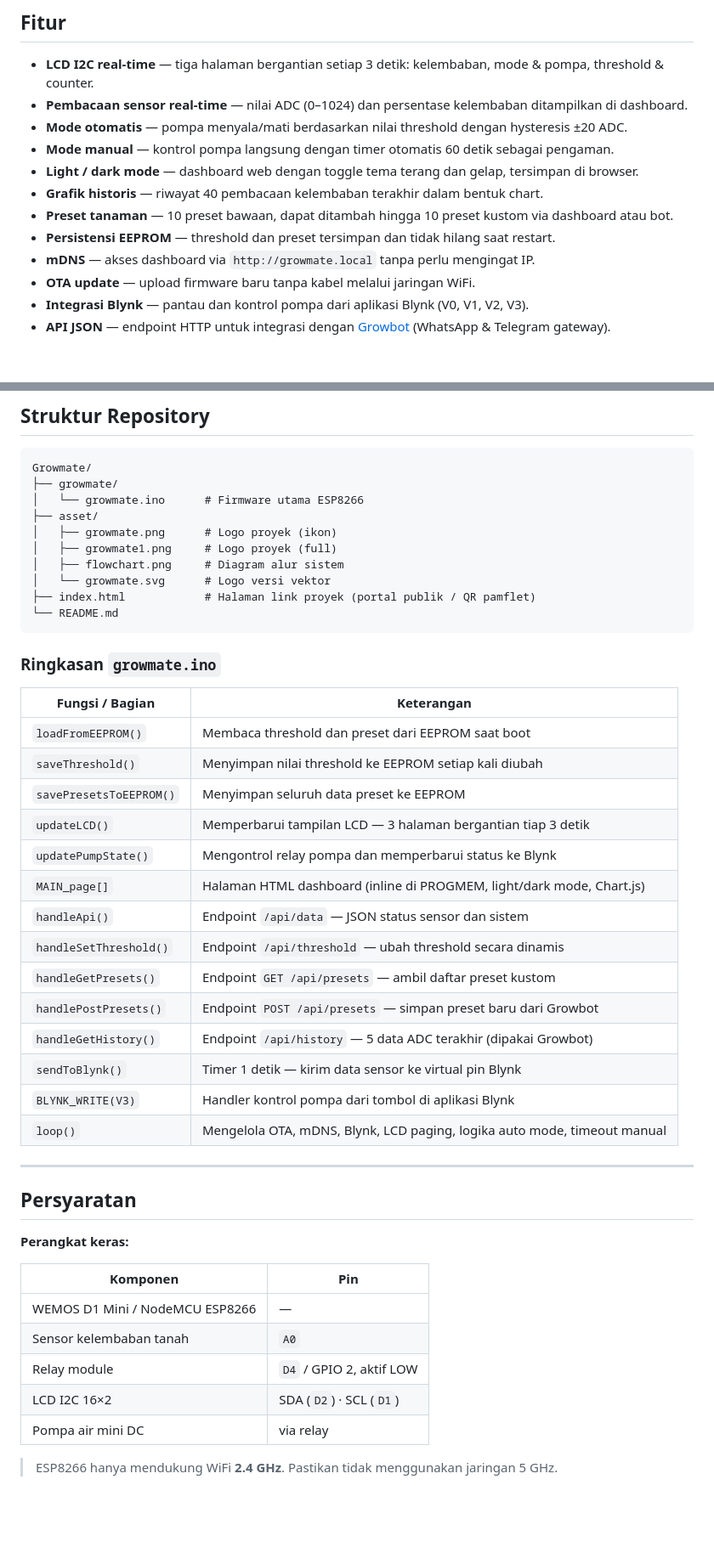
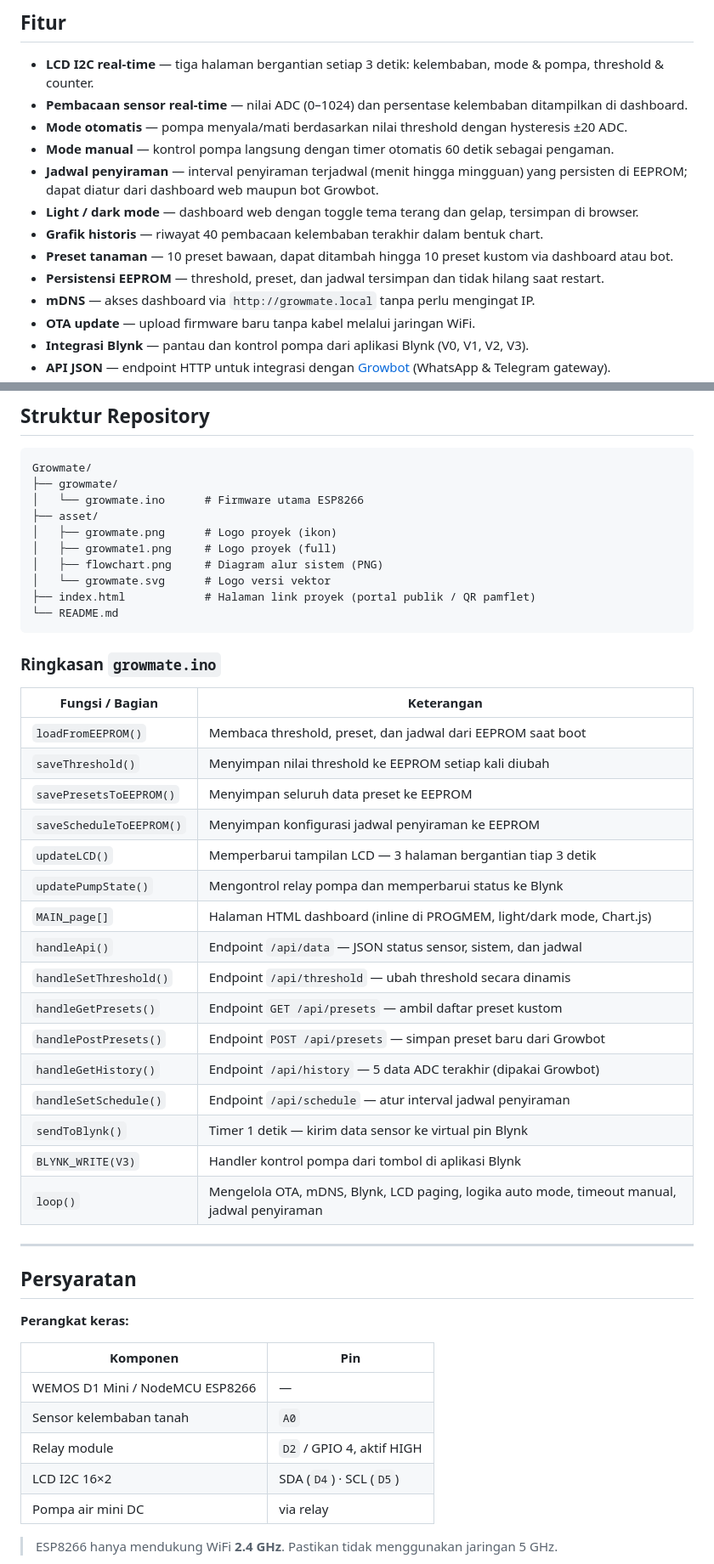
Before and after one commit to hilmyah/Growmate, a Markdown page: README.md, 2 parts joined by grey strips. Shown at 85% size. Drawn GitHub-style; blank space fills up the shorter version.

```diff
--- a/README.md
+++ b/README.md
@@ -37,10 +37,11 @@ Growmate adalah firmware untuk **WEMOS D1 Mini / ESP8266** yang mengotomasi peny
 - **Pembacaan sensor real-time** — nilai ADC (0–1024) dan persentase kelembaban ditampilkan di dashboard.
 - **Mode otomatis** — pompa menyala/mati berdasarkan nilai threshold dengan hysteresis ±20 ADC.
 - **Mode manual** — kontrol pompa langsung dengan timer otomatis 60 detik sebagai pengaman.
+- **Jadwal penyiraman** — interval penyiraman terjadwal (menit hingga mingguan) yang persisten di EEPROM; dapat diatur dari dashboard web maupun bot Growbot.
 - **Light / dark mode** — dashboard web dengan toggle tema terang dan gelap, tersimpan di browser.
 - **Grafik historis** — riwayat 40 pembacaan kelembaban terakhir dalam bentuk chart.
 - **Preset tanaman** — 10 preset bawaan, dapat ditambah hingga 10 preset kustom via dashboard atau bot.
-- **Persistensi EEPROM** — threshold dan preset tersimpan dan tidak hilang saat restart.
+- **Persistensi EEPROM** — threshold, preset, dan jadwal tersimpan dan tidak hilang saat restart.
 - **mDNS** — akses dashboard via `http://growmate.local` tanpa perlu mengingat IP.
 - **OTA update** — upload firmware baru tanpa kabel melalui jaringan WiFi.
 - **Integrasi Blynk** — pantau dan kontrol pompa dari aplikasi Blynk (V0, V1, V2, V3).
@@ -57,7 +58,7 @@ Growmate/
 ├── asset/
 │   ├── growmate.png      # Logo proyek (ikon)
 │   ├── growmate1.png     # Logo proyek (full)
-│   ├── flowchart.png     # Diagram alur sistem
+│   ├── flowchart.png     # Diagram alur sistem (PNG)
 │   └── growmate.svg      # Logo versi vektor
 ├── index.html            # Halaman link proyek (portal publik / QR pamflet)
 └── README.md
@@ -67,20 +68,22 @@ Growmate/
 
 | Fungsi / Bagian | Keterangan |
 |---|---|
-| `loadFromEEPROM()` | Membaca threshold dan preset dari EEPROM saat boot |
+| `loadFromEEPROM()` | Membaca threshold, preset, dan jadwal dari EEPROM saat boot |
 | `saveThreshold()` | Menyimpan nilai threshold ke EEPROM setiap kali diubah |
 | `savePresetsToEEPROM()` | Menyimpan seluruh data preset ke EEPROM |
+| `saveScheduleToEEPROM()` | Menyimpan konfigurasi jadwal penyiraman ke EEPROM |
 | `updateLCD()` | Memperbarui tampilan LCD — 3 halaman bergantian tiap 3 detik |
 | `updatePumpState()` | Mengontrol relay pompa dan memperbarui status ke Blynk |
 | `MAIN_page[]` | Halaman HTML dashboard (inline di PROGMEM, light/dark mode, Chart.js) |
-| `handleApi()` | Endpoint `/api/data` — JSON status sensor dan sistem |
+| `handleApi()` | Endpoint `/api/data` — JSON status sensor, sistem, dan jadwal |
 | `handleSetThreshold()` | Endpoint `/api/threshold` — ubah threshold secara dinamis |
 | `handleGetPresets()` | Endpoint `GET /api/presets` — ambil daftar preset kustom |
 | `handlePostPresets()` | Endpoint `POST /api/presets` — simpan preset baru dari Growbot |
 | `handleGetHistory()` | Endpoint `/api/history` — 5 data ADC terakhir (dipakai Growbot) |
+| `handleSetSchedule()` | Endpoint `/api/schedule` — atur interval jadwal penyiraman |
 | `sendToBlynk()` | Timer 1 detik — kirim data sensor ke virtual pin Blynk |
 | `BLYNK_WRITE(V3)` | Handler kontrol pompa dari tombol di aplikasi Blynk |
-| `loop()` | Mengelola OTA, mDNS, Blynk, LCD paging, logika auto mode, timeout manual |
+| `loop()` | Mengelola OTA, mDNS, Blynk, LCD paging, logika auto mode, timeout manual, jadwal penyiraman |
 
 ---
 
@@ -92,8 +95,8 @@ Growmate/
 |---|---|
 | WEMOS D1 Mini / NodeMCU ESP8266 | — |
 | Sensor kelembaban tanah | `A0` |
-| Relay module | `D4` / GPIO 2, aktif LOW |
-| LCD I2C 16×2 | SDA (`D2`) · SCL (`D1`) |
+| Relay module | `D2` / GPIO 4, aktif HIGH |
+| LCD I2C 16×2 | SDA (`D4`) · SCL (`D5`) |
 | Pompa air mini DC | via relay |
 
 > ESP8266 hanya mendukung WiFi **2.4 GHz**. Pastikan tidak menggunakan jaringan 5 GHz.
```
Also changed, not shown: other parts of README.md (+26 -3 lines).
